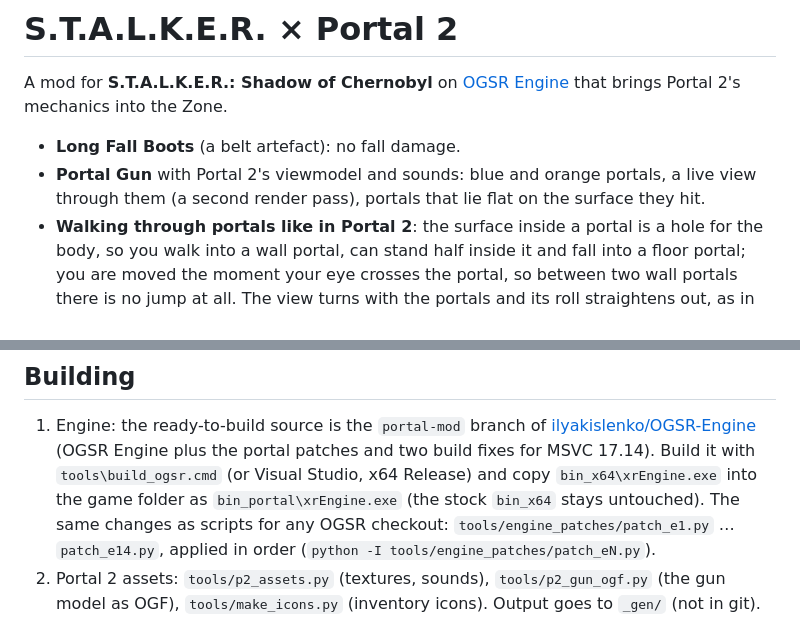
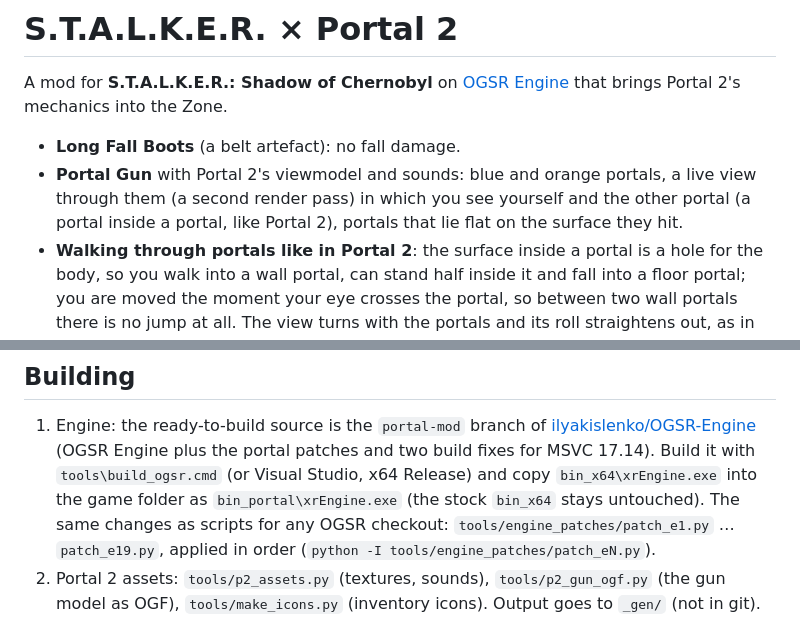
Before and after one commit to ilyakislenko/stalker-portal, a Markdown page: README.md, 2 parts joined by grey strips. Rendered like a GitHub page.

Commit message:
README: the patch range is e1..e19; through a portal you see yourself and the other portal

```diff
--- a/README.md
+++ b/README.md
@@ -5,7 +5,8 @@ Portal 2's mechanics into the Zone.
 
 - **Long Fall Boots** (a belt artefact): no fall damage.
 - **Portal Gun** with Portal 2's viewmodel and sounds: blue and orange portals, a live view through them (a second
-  render pass), portals that lie flat on the surface they hit.
+  render pass) in which you see yourself and the other portal (a portal inside a portal, like Portal 2), portals
+  that lie flat on the surface they hit.
 - **Walking through portals like in Portal 2**: the surface inside a portal is a hole for the body, so you walk into a
   wall portal, can stand half inside it and fall into a floor portal; you are moved the moment your eye crosses the
   portal, so between two wall portals there is no jump at all. The view turns with the portals and its roll
@@ -32,7 +33,7 @@ change them at the top of `tools/*.py` and in `tools/build_ogsr.cmd`.
    portal patches and two build fixes for MSVC 17.14). Build it with `tools\build_ogsr.cmd` (or Visual Studio, x64
    Release) and copy `bin_x64\xrEngine.exe` into the game folder as `bin_portal\xrEngine.exe` (the stock `bin_x64`
    stays untouched). The same changes as scripts for any OGSR checkout: `tools/engine_patches/patch_e1.py` …
-   `patch_e14.py`, applied in order (`python -I tools/engine_patches/patch_eN.py`).
+   `patch_e19.py`, applied in order (`python -I tools/engine_patches/patch_eN.py`).
 2. Portal 2 assets: `tools/p2_assets.py` (textures, sounds), `tools/p2_gun_ogf.py` (the gun model as OGF),
    `tools/make_icons.py` (inventory icons). Output goes to `_gen/` (not in git).
 3. Install into the game: `python -I tools/deploy.py` (backs up, installs `mod/gamedata` + `_gen/gamedata`, adds
```
